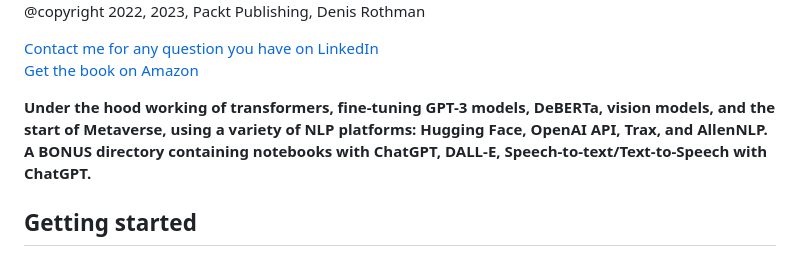
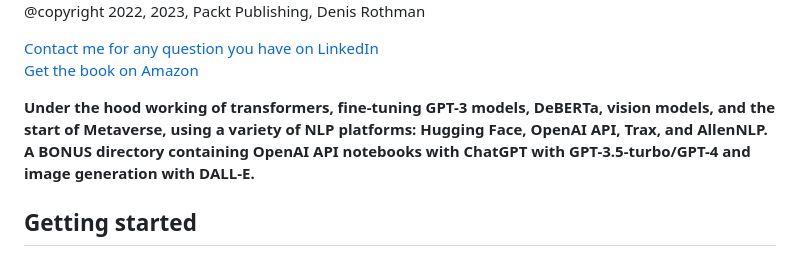
Before and after one commit to Denis2054/Transformers-for-NLP-2nd-Edition, a Markdown page: README.md, the part around the change. Drawn GitHub-style.

```diff
--- a/README.md
+++ b/README.md
@@ -6,7 +6,7 @@
 [Contact me for any question you have on LinkedIn](https://www.linkedin.com/in/denis-rothman-0b034043/)<br>
 [Get the book on Amazon](https://www.amazon.com/Transformers-Natural-Language-Processing-architectures-dp-1803247339/dp/1803247339/ref=mt_other?_encoding=UTF8&me=&qid=)
 
-**Under the hood working of transformers, fine-tuning GPT-3 models, DeBERTa, vision models, and the start of Metaverse, using a variety of NLP platforms: Hugging Face, OpenAI API, Trax, and AllenNLP. A BONUS directory containing notebooks with ChatGPT, DALL-E, Speech-to-text/Text-to-Speech with ChatGPT.**
+**Under the hood working of transformers, fine-tuning GPT-3 models, DeBERTa, vision models, and the start of Metaverse, using a variety of NLP platforms: Hugging Face, OpenAI API, Trax, and AllenNLP. A BONUS directory containing OpenAI API notebooks with ChatGPT with GPT-3.5-turbo/GPT-4 and image generation with DALL-E.**
 
 ## Getting started
 
```
